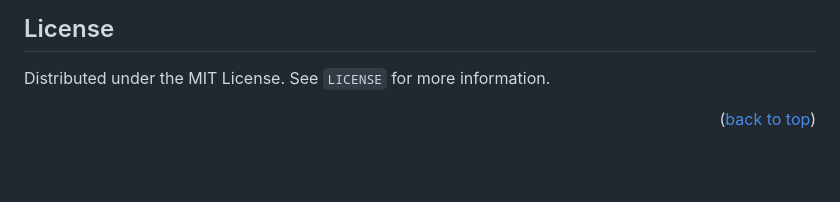
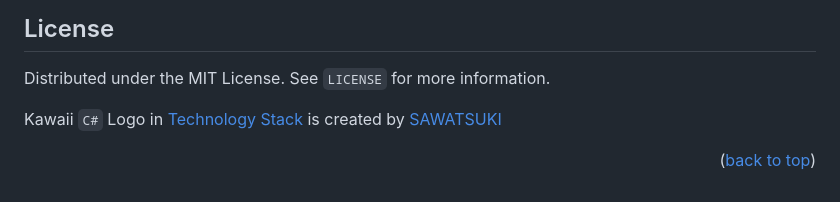
Before and after one commit to Pip-Manager/PipManager.Windows, a Markdown page: README.md, the part around the change printed below. Drawn GitHub-style; blank space fills up the shorter version.

Commit message:
perf: fix & add logo in Readme

```diff
--- a/README.md
+++ b/README.md
@@ -89,6 +91,8 @@ See the [Open Issues](https://github.com/AuroraZiling/PipManager/issues) for a f
 
 Distributed under the MIT License. See `LICENSE` for more information.
 
+Kawaii `C#` Logo in [Technology Stack](#technology-stack) is created by [SAWATSUKI](https://github.com/SAWARATSUKI)
+
 <p align="right">(<a href="#readme-top">back to top</a>)</p>
 
 [github-downloads-shield]: https://img.shields.io/github/downloads/AuroraZiling/PipManager/total.svg?style=for-the-badge&color=blue
```
Also changed, not shown: other parts of README.md (+4 -2 lines).
